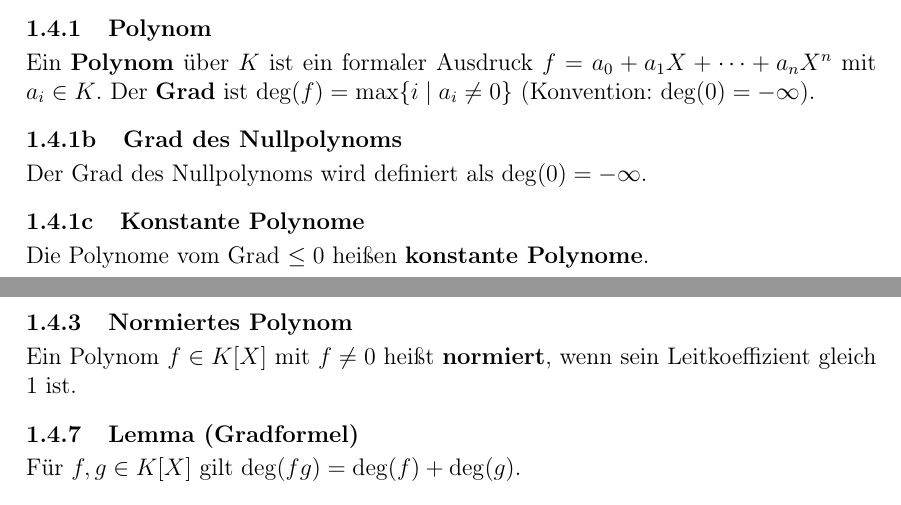
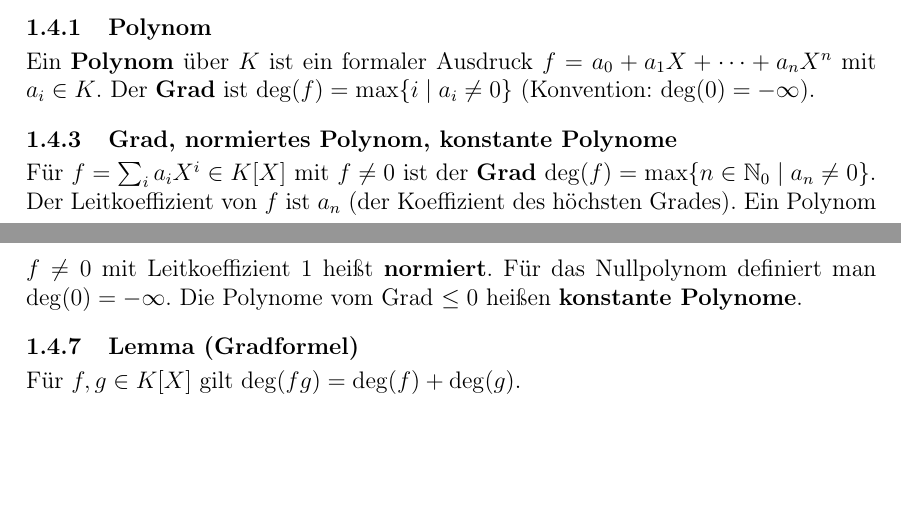
Before and after one commit to DavidStahl97/Mathematikstudium, a LaTeX document (skripte/61112-lineare-algebra/lektion-1/glossar.tex): two parts of pages 2 and 3 of 4, joined at a grey line, cut so that both start at the same text, the shorter picture padded with empty space. Compiled offline with pdfLaTeX.

Commit message:
Consolidate polynomial definitions into single entry 1.4.3
Combined all related definitions (degree, leading coefficient, normalized polynomial, zero polynomial degree, constant polynomials) into one comprehensive glossary entry.

https://claude.ai/code/session_014v3Xnm4TBspBCQeDUrvQk6

```diff
--- a/skripte/61112-lineare-algebra/lektion-1/glossar.tex
+++ b/skripte/61112-lineare-algebra/lektion-1/glossar.tex
@@ -122,16 +122,10 @@ Kompakte Zusammenfassung aller wesentlichen Definitionen, Merkregeln und Sätze.
   Ein \textbf{Polynom} über $K$ ist ein formaler Ausdruck $f = a_0 + a_1 X + \cdots + a_n X^n$ mit $a_i \in K$. Der \textbf{Grad} ist $\deg(f) = \max\{i \mid a_i \neq 0\}$ (Konvention: $\deg(0) = -\infty$).
 }
 
-\gentry{1.4.1b}{Grad des Nullpolynoms}{%
-  Der Grad des Nullpolynoms wird definiert als $\deg(0) = -\infty$.
-}
-
-\gentry{1.4.1c}{Konstante Polynome}{%
-  Die Polynome vom Grad $\leq 0$ heißen \textbf{konstante Polynome}.
-}
-
-\gentry{1.4.3}{Normiertes Polynom}{%
-  Ein Polynom $f \in K[X]$ mit $f \neq 0$ heißt \textbf{normiert}, wenn sein Leitkoeffizient gleich $1$ ist.
+\gentry{1.4.3}{Grad, normiertes Polynom, konstante Polynome}{%
+  Für $f = \sum_i a_i X^i \in K[X]$ mit $f \neq 0$ ist der \textbf{Grad} $\deg(f) = \max\{n \in \mathbb{N}_0 \mid a_n \neq 0\}$.
+  Der Leitkoeffizient von $f$ ist $a_n$ (der Koeffizient des höchsten Grades). Ein Polynom $f \neq 0$ mit Leitkoeffizient $1$ heißt \textbf{normiert}.
+  Für das Nullpolynom definiert man $\deg(0) = -\infty$. Die Polynome vom Grad $\leq 0$ heißen \textbf{konstante Polynome}.
 }
 
 \gentry{1.4.7}{Lemma (Gradformel)}{%
```
